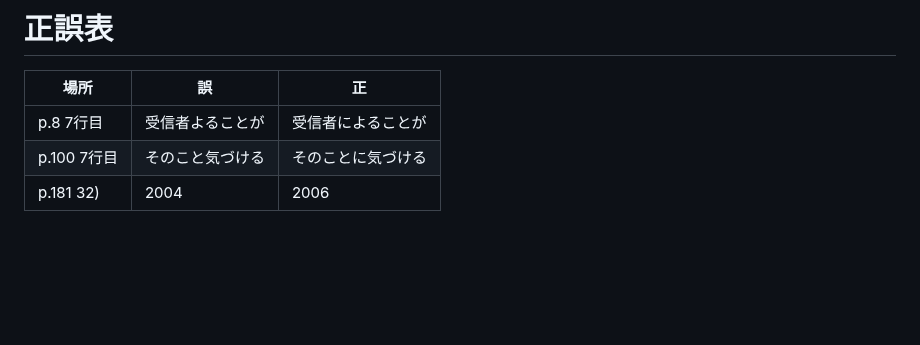
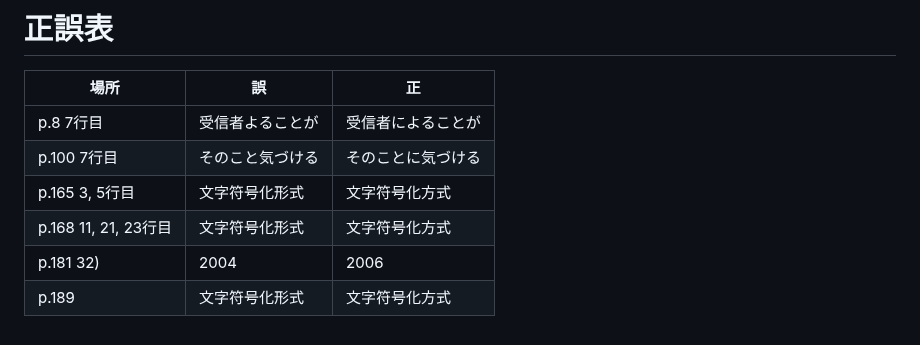
Before and after one commit to taroyabuki/webbook, a Markdown page: update.md, the part around the change. Drawn GitHub-style; blank space fills up the shorter version.

```diff
--- a/update.md
+++ b/update.md
@@ -24,4 +24,7 @@ p.183 文献50)|http://www.free-culture.cc/freecontent/|https://web.archive.org/
 --|--|--
 p.8 7行目|受信者よることが|受信者によることが
 p.100 7行目|そのこと気づける|そのことに気づける
+p.165 3, 5行目|文字符号化形式|文字符号化方式
+p.168 11, 21, 23行目|文字符号化形式|文字符号化方式
 p.181 32)|2004|2006
+p.189|文字符号化形式|文字符号化方式
```
